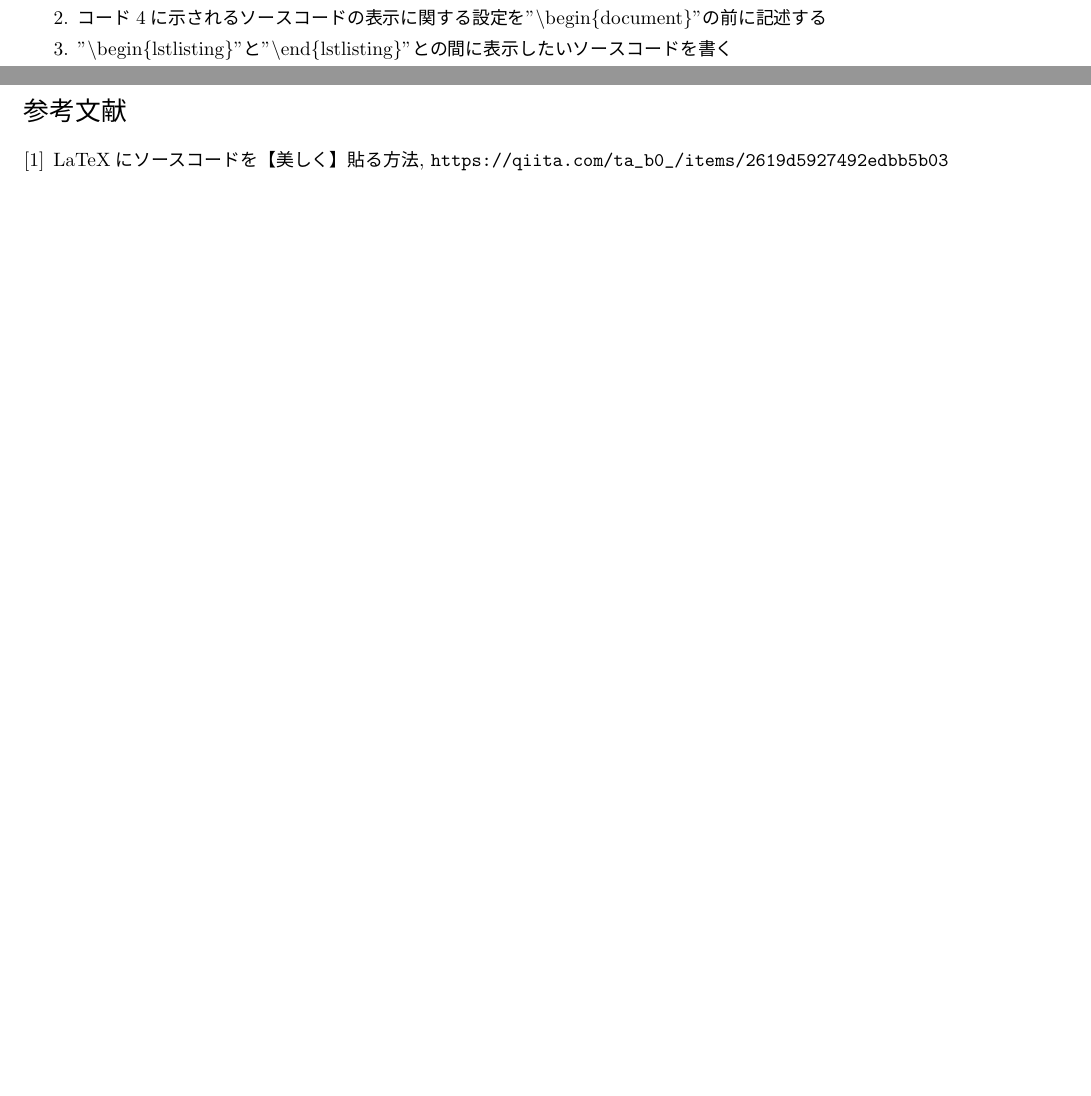
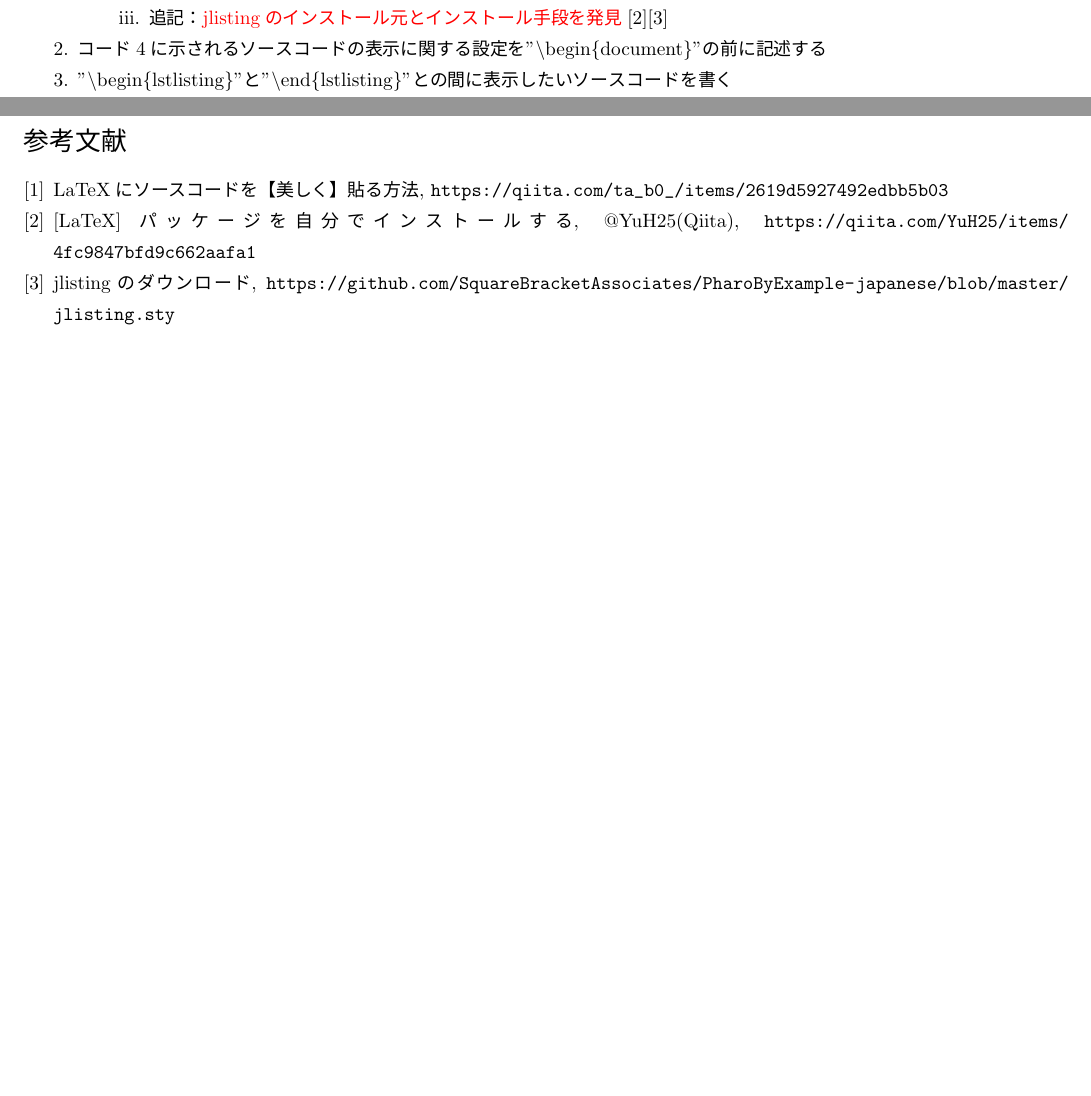
Before and after one commit to BlackNihonkai/setup-notes, a LaTeX document (latex/latex.tex): two parts of pages 2 and 3 of 3, joined at a grey line, cut at the place of the change, the shorter picture padded with empty space. The pictures show the PDF file latex/latex.pdf that the author committed with the source.

Commit message:
tex内のソースコード貼り付け 日本語記述方法修正

```diff
--- a/latex/latex.tex
+++ b/latex/latex.tex
@@ -113,6 +113,8 @@
         \begin{enumerate}
           \item \textcolor{red}{執筆時点での環境では"jvlisting"による日本語コメントアウトが動作しなかった}
           \item "jlisting"なるものをインストールして、適切な場所にファイルを配置すれば、しっかりと日本語のコメントアウトができるらしい(動作未確認)
+          \item 追記：\textcolor{red}{jlistingのインストール元とインストール手段を発見}\cite{InstallPackage}\cite{DownloadJlisting}
+
         \end{enumerate}
       \end{enumerate}
       \item コード\ref{hello_code1}に示されるソースコードの表示に関する設定を"\textbackslash begin\{document\}"の前に記述する
@@ -332,4 +328,13 @@
 \end{figure}
 \end{comment}
 
+%\begin{comment}
+% 参考文献の記述
+%\end{comment}
+\begin{thebibliography}{1}
+  \bibitem{SouceCode} LaTeXにソースコードを【美しく】貼る方法, \url{https://qiita.com/ta_b0_/items/2619d5927492edbb5b03}
+  \bibitem{InstallPackage} [LaTeX]パッケージを自分でインストールする, @YuH25(Qiita), \url{https://qiita.com/YuH25/items/4fc9847bfd9c662aafa1}
+  \bibitem{DownloadJlisting} jlistingのダウンロード, \url{https://github.com/SquareBracketAssociates/PharoByExample-japanese/blob/master/jlisting.sty}
+\end{thebibliography}
+
 \end{document}
```
Also changed, not shown: latex/latex.pdf, latex/latex.tex (8 more changed lines).
